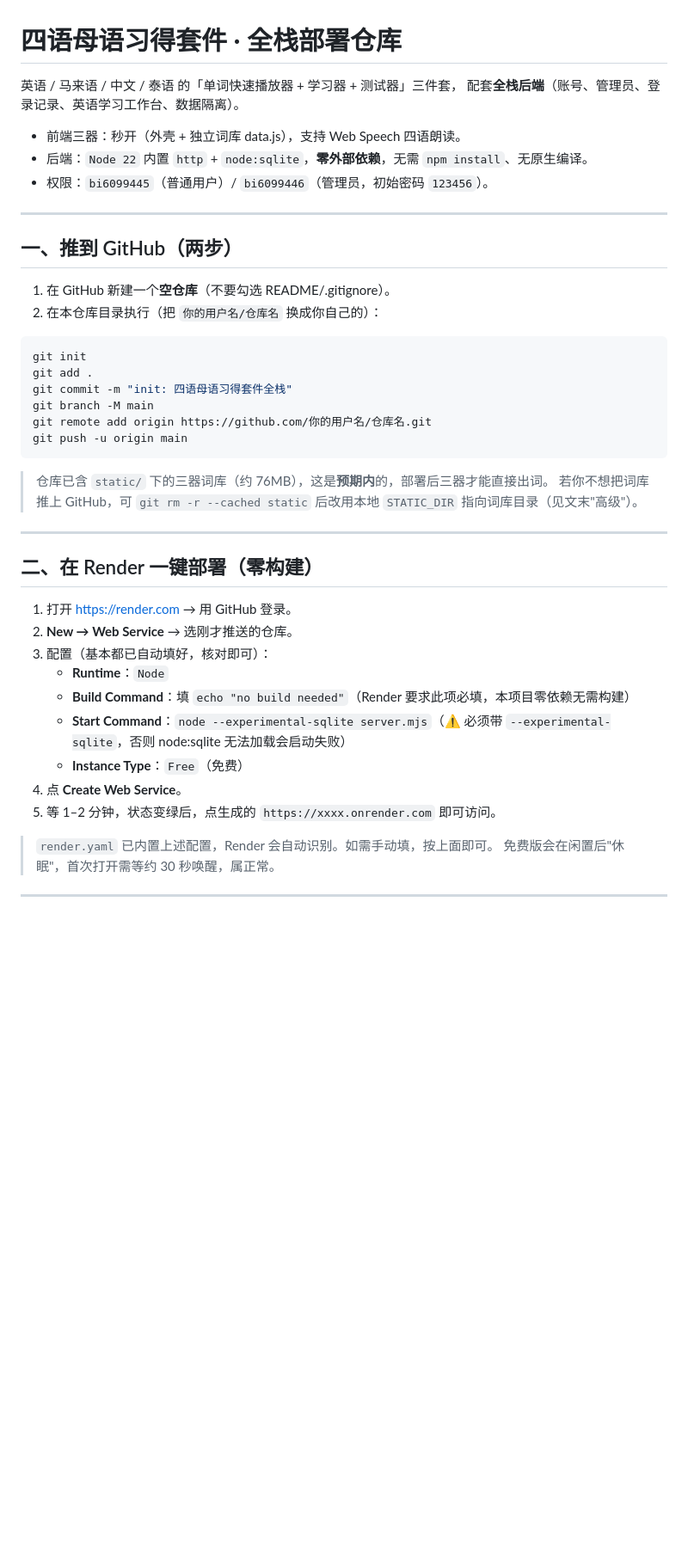
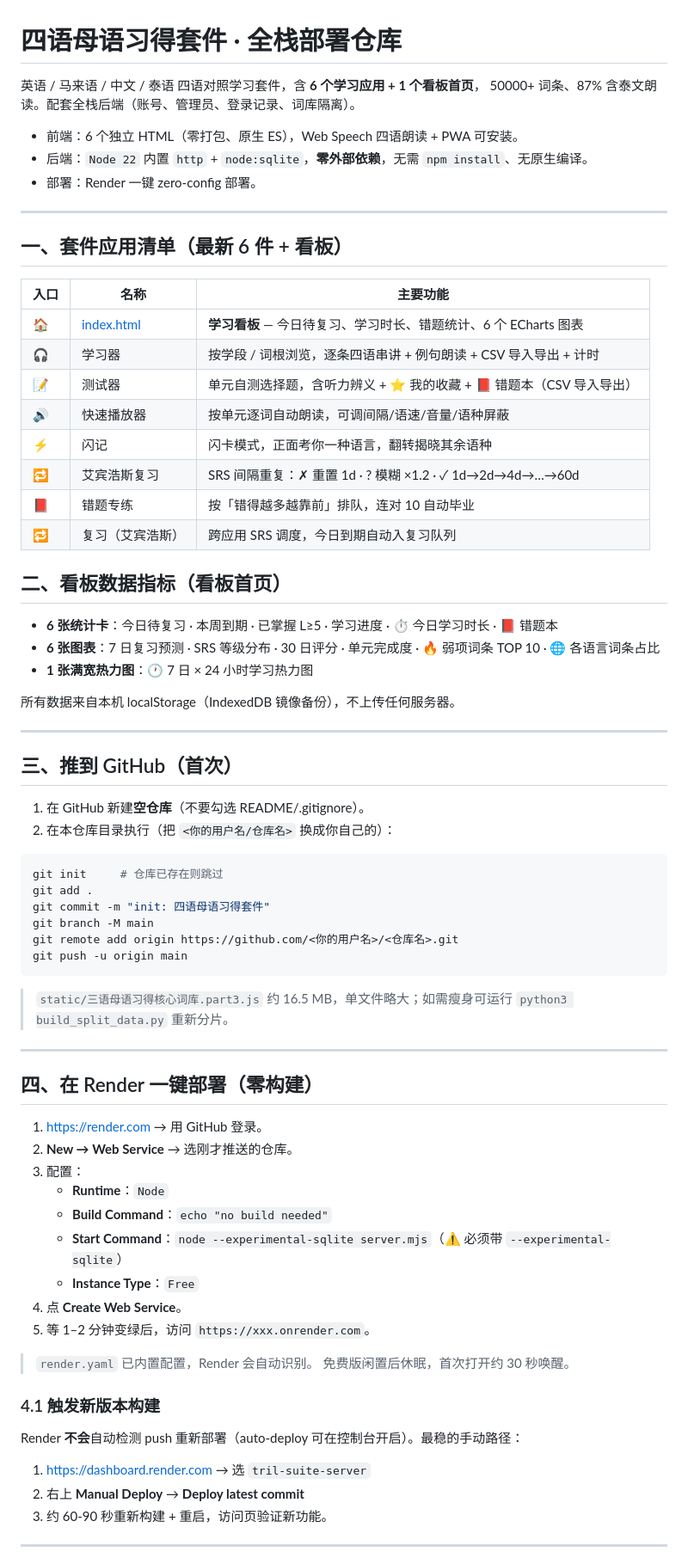
Before and after one commit to bizehua/tril-suite-server, a Markdown page: README.md, the part around one of its changes. Shown at 86% size. GitHub-like rendering; blank space fills up the shorter version.

````diff
--- a/README.md
+++ b/README.md
@@ -1,47 +1,77 @@
 # 四语母语习得套件 · 全栈部署仓库
 
-英语 / 马来语 / 中文 / 泰语 的「单词快速播放器 + 学习器 + 测试器」三件套，
-配套**全栈后端**（账号、管理员、登录记录、英语学习工作台、数据隔离）。
+英语 / 马来语 / 中文 / 泰语 四语对照学习套件，含 **6 个学习应用 + 1 个看板首页**，
+50000+ 词条、87% 含泰文朗读。配套全栈后端（账号、管理员、登录记录、词库隔离）。
 
-- 前端三器：秒开（外壳 + 独立词库 data.js），支持 Web Speech 四语朗读。
+- 前端：6 个独立 HTML（零打包、原生 ES），Web Speech 四语朗读 + PWA 可安装。
 - 后端：`Node 22` 内置 `http` + `node:sqlite`，**零外部依赖**，无需 `npm install`、无原生编译。
-- 权限：`bi6099445`（普通用户）/ `bi6099446`（管理员，初始密码 `123456`）。
+- 部署：Render 一键 zero-config 部署。
 
 ---
 
-## 一、推到 GitHub（两步）
+## 一、套件应用清单（最新 6 件 + 看板）
 
-1. 在 GitHub 新建一个**空仓库**（不要勾选 README/.gitignore）。
-2. 在本仓库目录执行（把 `你的用户名/仓库名` 换成你自己的）：
+| 入口 | 名称 | 主要功能 |
+|---|---|---|
+| 🏠 | [index.html](static/index.html) | **学习看板** — 今日待复习、学习时长、错题统计、6 个 ECharts 图表 |
+| 🎧 | 学习器 | 按学段 / 词根浏览，逐条四语串讲 + 例句朗读 + CSV 导入导出 + 计时 |
+| 📝 | 测试器 | 单元自测选择题，含听力辨义 + ⭐ 我的收藏 + 📕 错题本（CSV 导入导出） |
+| 🔊 | 快速播放器 | 按单元逐词自动朗读，可调间隔/语速/音量/语种屏蔽 |
+| ⚡ | 闪记 | 闪卡模式，正面考你一种语言，翻转揭晓其余语种 |
+| 🔁 | 艾宾浩斯复习 | SRS 间隔重复：✗ 重置 1d · ? 模糊 ×1.2 · ✓ 1d→2d→4d→…→60d |
+| 📕 | 错题专练 | 按「错得越多越靠前」排队，连对 10 自动毕业 |
+| 🔁 | 复习（艾宾浩斯） | 跨应用 SRS 调度，今日到期自动入复习队列 |
+
+## 二、看板数据指标（看板首页）
+
+- **6 张统计卡**：今日待复习 · 本周到期 · 已掌握 L≥5 · 学习进度 · ⏱ 今日学习时长 · 📕 错题本
+- **6 张图表**：7 日复习预测 · SRS 等级分布 · 30 日评分 · 单元完成度 · 🔥 弱项词条 TOP 10 · 🌐 各语言词条占比
+- **1 张满宽热力图**：🕐 7 日 × 24 小时学习热力图
+
+所有数据来自本机 localStorage（IndexedDB 镜像备份），不上传任何服务器。
+
+---
+
+## 三、推到 GitHub（首次）
+
+1. 在 GitHub 新建**空仓库**（不要勾选 README/.gitignore）。
+2. 在本仓库目录执行（把 `<你的用户名/仓库名>` 换成你自己的）：
 
 ```bash
-git init
+git init     # 仓库已存在则跳过
 git add .
-git commit -m "init: 四语母语习得套件全栈"
+git commit -m "init: 四语母语习得套件"
 git branch -M main
-git remote add origin https://github.com/你的用户名/仓库名.git
+git remote add origin https://github.com/<你的用户名>/<仓库名>.git
 git push -u origin main
 ```
 
-> 仓库已含 `static/` 下的三器词库（约 76MB），这是**预期内**的，部署后三器才能直接出词。
-> 若你不想把词库推上 GitHub，可 `git rm -r --cached static` 后改用本地 `STATIC_DIR` 指向词库目录（见文末"高级"）。
+> `static/三语母语习得核心词库.part3.js` 约 16.5 MB，单文件略大；如需瘦身可运行 `python3 build_split_data.py` 重新分片。
 
 ---
 
-## 二、在 Render 一键部署（零构建）
+## 四、在 Render 一键部署（零构建）
 
-1. 打开 https://render.com → 用 GitHub 登录。
+1. https://render.com → 用 GitHub 登录。
 2. **New → Web Service** → 选刚才推送的仓库。
-3. 配置（基本都已自动填好，核对即可）：
+3. 配置：
    - **Runtime**：`Node`
-   - **Build Command**：填 `echo "no build needed"`（Render 要求此项必填，本项目零依赖无需构建）
-   - **Start Command**：`node --experimental-sqlite server.mjs`（⚠️ 必须带 `--experimental-sqlite`，否则 node:sqlite 无法加载会启动失败）
-   - **Instance Type**：`Free`（免费）
+   - **Build Command**：`echo "no build needed"`
+   - **Start Command**：`node --experimental-sqlite server.mjs`（⚠️ 必须带 `--experimental-sqlite`）
+   - **Instance Type**：`Free`
 4. 点 **Create Web Service**。
-5. 等 1–2 分钟，状态变绿后，点生成的 `https://xxxx.onrender.com` 即可访问。
+5. 等 1–2 分钟变绿后，访问 `https://xxx.onrender.com`。
 
-> `render.yaml` 已内置上述配置，Render 会自动识别。如需手动填，按上面即可。
-> 免费版会在闲置后"休眠"，首次打开需等约 30 秒唤醒，属正常。
+> `render.yaml` 已内置配置，Render 会自动识别。
+> 免费版闲置后休眠，首次打开约 30 秒唤醒。
+
+### 4.1 触发新版本构建
+
+Render **不会**自动检测 push 重新部署（auto-deploy 可在控制台开启）。最稳的手动路径：
+
+1. https://dashboard.render.com → 选 `tril-suite-server`
+2. 右上 **Manual Deploy** → **Deploy latest commit**
+3. 约 60-90 秒重新构建 + 重启，访问页验证新功能。
 
 ---
 
````
Also changed, not shown: other parts of README.md (+103 -26 lines).
